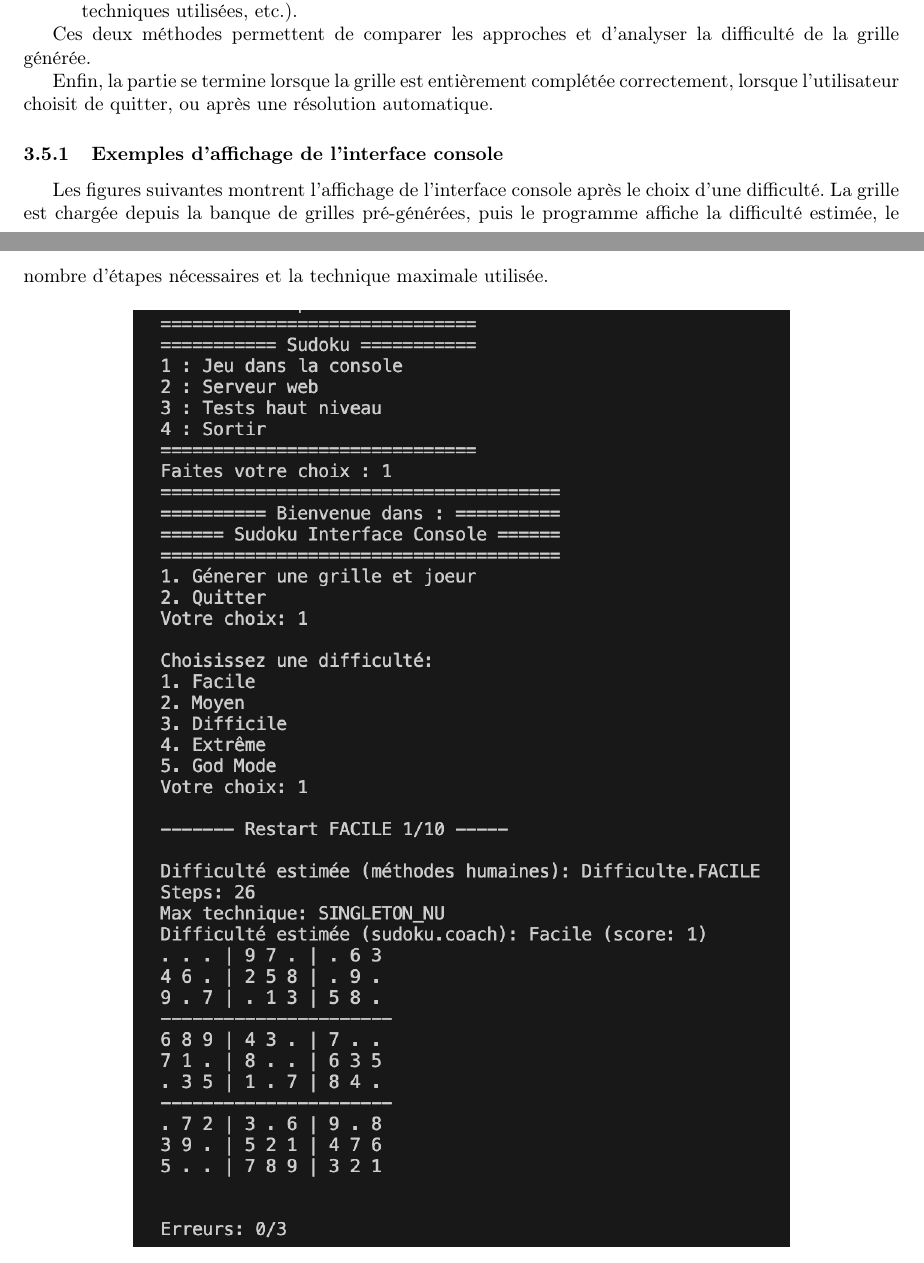
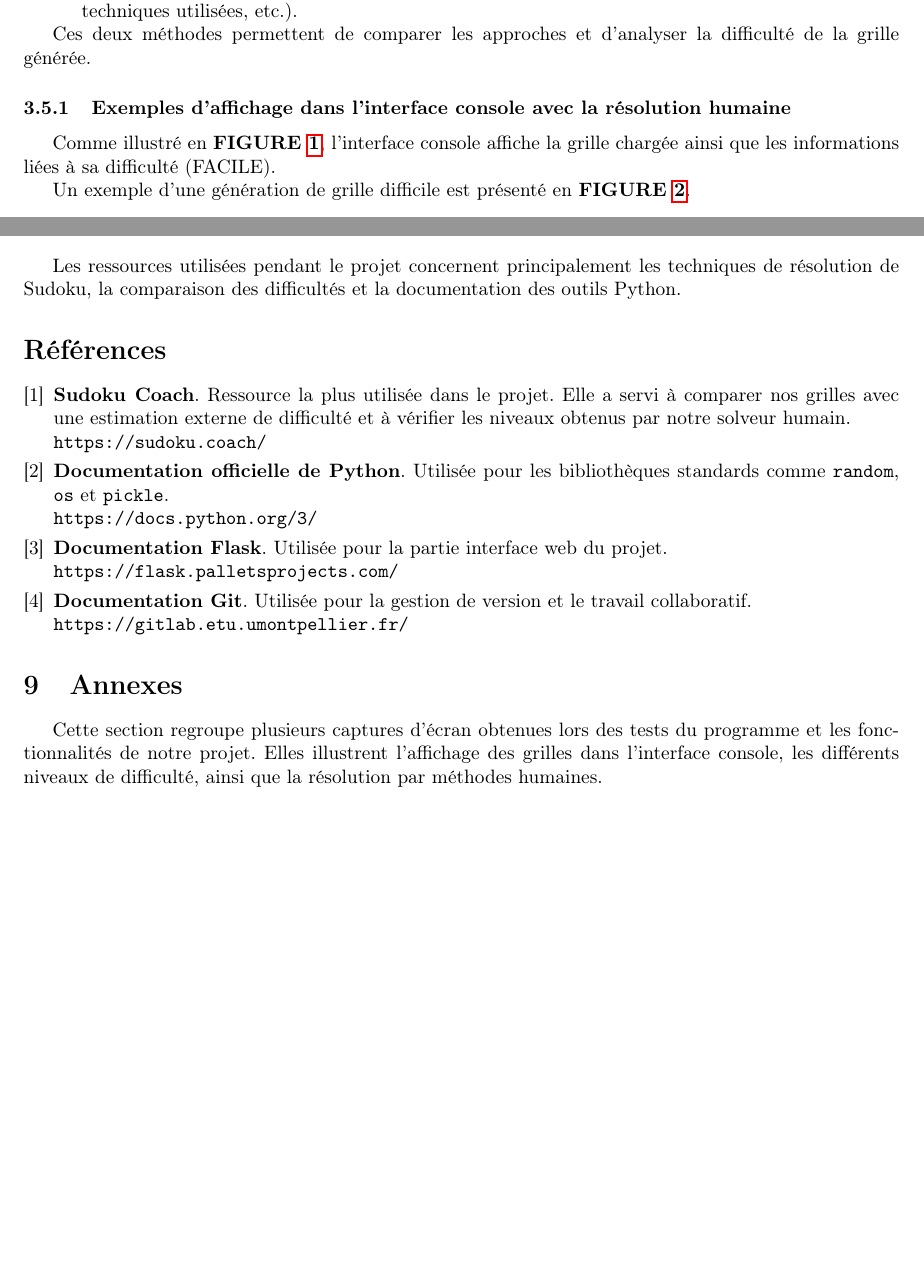
Before and after one commit to kekeamd/ter-sudoku, a LaTeX document (RapportFinale/Rapport_Finale.tex): two parts of pages 5 and 6 of 10 before the commit and two parts of pages 5 and 8 of 12 after it, joined at a grey line, cut so that both start at the same text, the shorter picture padded with empty space. Compiled offline with pdfLaTeX.

Commit message:
Rapport: remplisage de partie 9, ajout des photos avec hyperref

```diff
--- a/RapportFinale/Rapport_Finale.tex
+++ b/RapportFinale/Rapport_Finale.tex
@@ -7,6 +7,7 @@
 \usepackage{graphicx}
 \usepackage{float}      % pour [H]
 \usepackage{subcaption} % pour les sous-figures côte à côte
+\usepackage{hyperref}   % pour le limk des photos
 
 
 \begin{document}
@@ -286,14 +287,9 @@ En complément, l’utilisateur peut choisir de résoudre automatiquement la gri
 
 Ces deux méthodes permettent de comparer les approches et d’analyser la difficulté de la grille générée.
 
-Enfin, la partie se termine lorsque la grille est entièrement complétée correctement, lorsque l’utilisateur choisit de quitter, ou après une résolution automatique.
+\subsubsection{Exemples d'affichage dans l'interface console avec la résolution humaine}
 
-\subsubsection{Exemples d'affichage de l'interface console}
+Comme illustré en \textbf{FIGURE~\ref{fig:grille-facile}}, l'interface console affiche la grille chargée ainsi que les informations liées à sa difficulté (FACILE).
 
-Les figures suivantes montrent l'affichage de l'interface console après le choix d'une difficulté.
-La grille est chargée depuis la banque de grilles pré-générées, puis le programme affiche la difficulté estimée, le nombre d'étapes nécessaires et la technique maximale utilisée.
+Un exemple d'une génération de grille difficile est présenté en \textbf{FIGURE~\ref{fig:grille-difficile}}.
 
-\begin{figure}[H]
-    \centering
-    \includegraphics[width=0.75\textwidth]{grilleFacile.png}
-    \caption{Exemple d'une grille facile affichée dans l'interface console}
@@ -307,3 +300 @@ La grille est chargée depuis la banque de grilles pré-générées, puis le pro
-    \label{fig:grille-difficile}
-\end{figure}
 
@@ -503,3 +485,29 @@ La majorité du code se trouve dans les fichiers Python, car ils contiennent tou
 % ===== 8. Bibliographie =====
 \section{Bibliographie}
 
+Les ressources utilisées pendant le projet concernent principalement les techniques de résolution de Sudoku, la comparaison des difficultés et la documentation des outils Python.
+
+\begin{thebibliography}{5}
+
+\bibitem{sudokucoach}
+\textbf{Sudoku Coach}.
+Ressource la plus utilisée dans le projet.
+Elle a servi à comparer nos grilles avec une estimation externe de difficulté et à vérifier les niveaux obtenus par notre solveur humain.\\
+\texttt{https://sudoku.coach/}
+
+\bibitem{python}
+\textbf{Documentation officielle de Python}.
+Utilisée pour les bibliothèques standards comme \texttt{random}, \texttt{os} et \texttt{pickle}.\\
+\texttt{https://docs.python.org/3/}
+
+\bibitem{flask}
+\textbf{Documentation Flask}.
+Utilisée pour la partie interface web du projet.\\
+\texttt{https://flask.palletsprojects.com/}
+
+\bibitem{git}
+\textbf{Documentation Git}.
+Utilisée pour la gestion de version et le travail collaboratif.\\
+\texttt{https://gitlab.etu.umontpellier.fr/}
+
+\end{thebibliography}
@@ -512,3 +515,5 @@ La majorité du code se trouve dans les fichiers Python, car ils contiennent tou
 % ===== 9. Annexes =====
 \section{Annexes}
 
+Cette section regroupe plusieurs captures d'écran obtenues lors des tests du programme et les fonctionnalités de notre projet.
+Elles illustrent l'affichage des grilles dans l'interface console, les différents niveaux de difficulté, ainsi que la résolution par méthodes humaines.
```
Also changed, not shown: RapportFinale/Rapport_Finale.pdf, RapportFinale/Rapport_Finale.tex (76 more changed lines), 7 other files.
